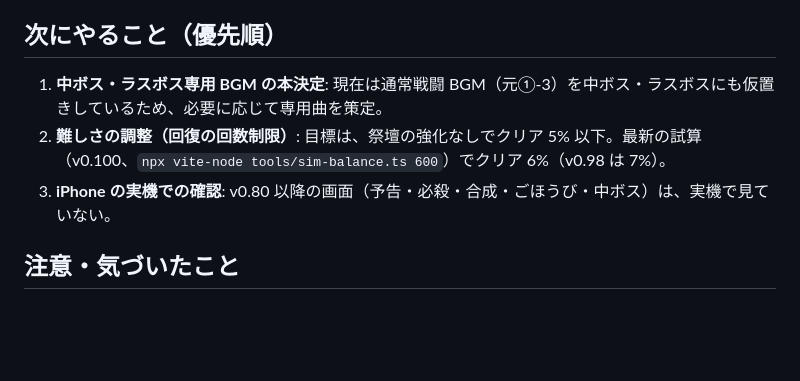
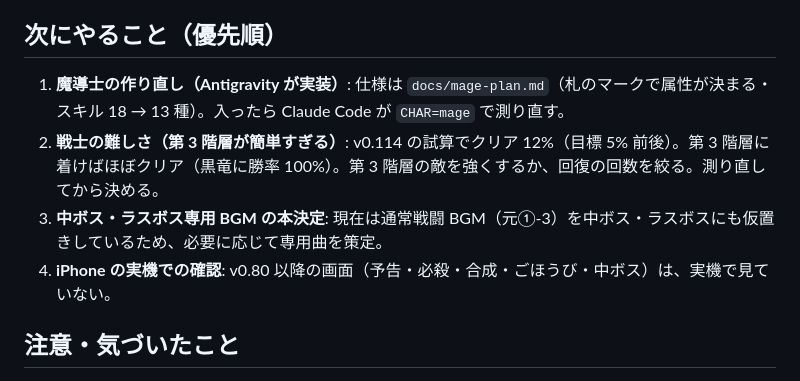
Before and after one commit to mmishina-art/simple_blackjack, a Markdown page: docs/HANDOVER.md, the part around the change. Drawn GitHub-style; blank space fills up the shorter version.

Commit message:
Write the mage rework plan and queue it in the handover
Co-Authored-By: Claude Opus 5.5 <noreply@anthropic.com>
Claude-Session: https://claude.ai/code/session_01Ca5vBVqYvXdambT4xa3ouu

```diff
--- a/docs/HANDOVER.md
+++ b/docs/HANDOVER.md
@@ -17,9 +17,10 @@
 
 ## 次にやること（優先順）
 
-1. **中ボス・ラスボス専用 BGM の本決定**: 現在は通常戦闘 BGM（元①-3）を中ボス・ラスボスにも仮置きしているため、必要に応じて専用曲を策定。
-2. **難しさの調整（回復の回数制限）**: 目標は、祭壇の強化なしでクリア 5% 以下。最新の試算（v0.100、`npx vite-node tools/sim-balance.ts 600`）でクリア 6%（v0.98 は 7%）。
-3. **iPhone の実機での確認**: v0.80 以降の画面（予告・必殺・合成・ごほうび・中ボス）は、実機で見ていない。
+1. **魔導士の作り直し（Antigravity が実装）**: 仕様は `docs/mage-plan.md`（札のマークで属性が決まる・スキル 18 → 13 種）。入ったら Claude Code が `CHAR=mage` で測り直す。
+2. **戦士の難しさ（第 3 階層が簡単すぎる）**: v0.114 の試算でクリア 12%（目標 5% 前後）。第 3 階層に着けばほぼクリア（黒竜に勝率 100%）。第 3 階層の敵を強くするか、回復の回数を絞る。測り直してから決める。
+3. **中ボス・ラスボス専用 BGM の本決定**: 現在は通常戦闘 BGM（元①-3）を中ボス・ラスボスにも仮置きしているため、必要に応じて専用曲を策定。
+4. **iPhone の実機での確認**: v0.80 以降の画面（予告・必殺・合成・ごほうび・中ボス）は、実機で見ていない。
 
 ## 注意・気づいたこと
 
```
Also changed, not shown: docs/mage-plan.md (added, +39 -0 lines).
